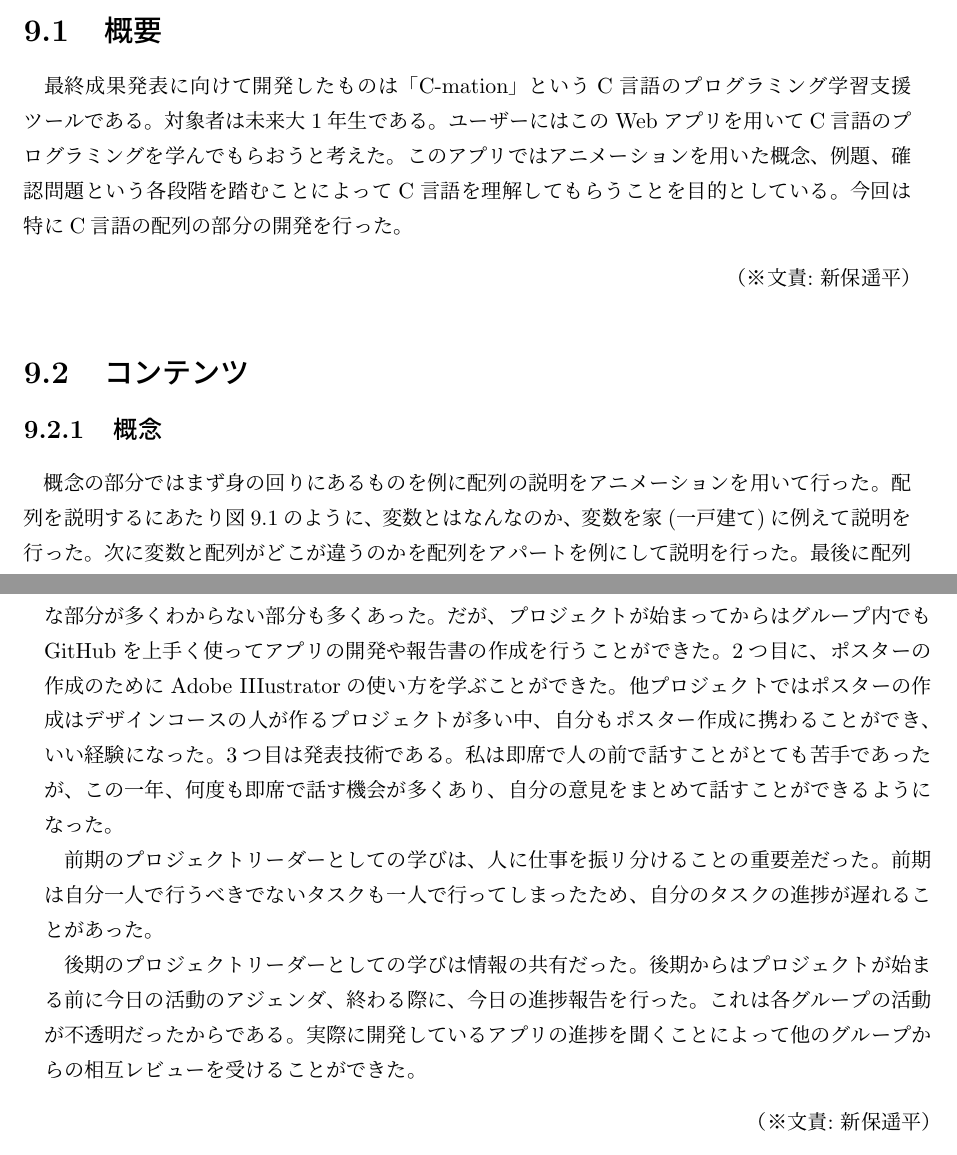
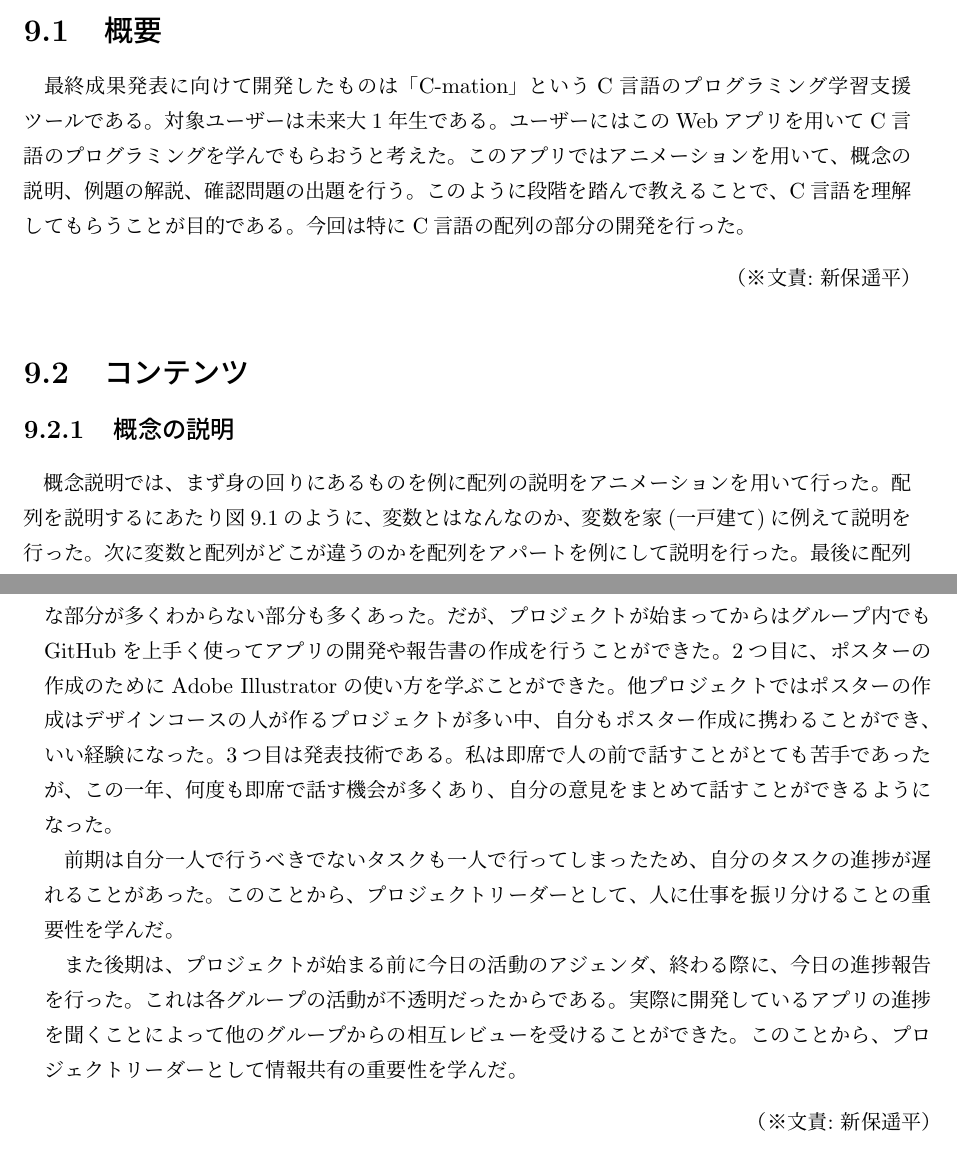
Before and after one commit to FUNPBL2015/edu_groupreport, a LaTeX thesis (group.tex): two parts of pages 28 and 37 of 43, joined at a grey line, cut so that both start at the same text. Compiled offline with pLaTeX and dvipdfmx.

Commit message:
熊谷レビューを修正

```diff
--- a/group.tex
+++ b/group.tex
@@ -521,13 +520,13 @@
 \chapter{後期の開発アプリについて}
 
 \section{概要}
-最終成果発表に向けて開発したものは「C-mation」というC言語のプログラミング学習支援ツールである。対象者は未来大1年生である。ユーザーにはこのWebアプリを用いてC言語のプログラミングを学んでもらおうと考えた。このアプリではアニメーションを用いた概念、例題、確認問題という各段階を踏むことによってC言語を理解してもらうことを目的としている。今回は特にC言語の配列の部分の開発を行った。
+最終成果発表に向けて開発したものは「C-mation」というC言語のプログラミング学習支援ツールである。対象ユーザーは未来大1年生である。ユーザーにはこのWebアプリを用いてC言語のプログラミングを学んでもらおうと考えた。このアプリではアニメーションを用いて、概念の説明、例題の解説、確認問題の出題を行う。このように段階を踏んで教えることで、C言語を理解してもらうことが目的である。今回は特にC言語の配列の部分の開発を行った。
 \bunseki{新保遥平}
 
 \section{コンテンツ}
 
-\subsection{概念}
-概念の部分ではまず身の回りにあるものを例に配列の説明をアニメーションを用いて行った。配列を説明するにあたり図9.1のように、変数とはなんなのか、変数を家(一戸建て)に例えて説明を行った。次に変数と配列がどこが違うのかを配列をアパートを例にして説明を行った。最後に配列を使うことによって変数より、どのような時に便利なのかを説明した。また、実際に配列の宣言の方法も説明している。
+\subsection{概念の説明}
+概念説明では、まず身の回りにあるものを例に配列の説明をアニメーションを用いて行った。配列を説明するにあたり図9.1のように、変数とはなんなのか、変数を家(一戸建て)に例えて説明を行った。次に変数と配列がどこが違うのかを配列をアパートを例にして説明を行った。最後に配列を使うことによって変数より、どのような時に便利なのかを説明した。また、実際に配列の宣言の方法も説明している。
 \begin{figure}[H]
 \begin{center}
 \includegraphics[width=10cm, bb=0 0 850 638]{img/9thParagraph/gainen_01.png}
@@ -669,12 +668,11 @@
 \bunseki{皀勢也}
 
 \subsection{新保遥平}
-\par この1年間では多くのことを学んだ。技術的な点では主に3つの学びを得た。1つめにGitHubをしっかりと理解して使えるようになったことだ。GitHubは以前に使ったことがあったが、曖昧な部分が多くわからない部分も多くあった。だが、プロジェクトが始まってからはグループ内でもGitHubを上手く使ってアプリの開発や報告書の作成を行うことができた。2つ目に、ポスターの作成のためにAdobe IIIustratorの使い方を学ぶことができた。他プロジェクトではポスターの作成はデザインコースの人が作るプロジェクトが多い中、自分もポスター作成に携わることができ、いい経験になった。3つ目は発表技術である。私は即席で人の前で話すことがとても苦手であったが、この一年、何度も即席で話す機会が多くあり、自分の意見をまとめて話すことができるようになった。
+\par この1年間では多くのことを学んだ。技術的な点では主に3つの学びを得た。1つめにGitHubをしっかりと理解して使えるようになったことだ。GitHubは以前に使ったことがあったが、曖昧な部分が多くわからない部分も多くあった。だが、プロジェクトが始まってからはグループ内でもGitHubを上手く使ってアプリの開発や報告書の作成を行うことができた。2つ目に、ポスターの作成のためにAdobe Illustratorの使い方を学ぶことができた。他プロジェクトではポスターの作成はデザインコースの人が作るプロジェクトが多い中、自分もポスター作成に携わることができ、いい経験になった。3つ目は発表技術である。私は即席で人の前で話すことがとても苦手であったが、この一年、何度も即席で話す機会が多くあり、自分の意見をまとめて話すことができるようになった。
 
-\par 前期のプロジェクトリーダーとしての学びは、人に仕事を振リ分けることの重要差だった。前期は自分一人で行うべきでないタスクも一人で行ってしまったため、自分のタスクの進捗が遅れることがあった。
+\par 前期は自分一人で行うべきでないタスクも一人で行ってしまったため、自分のタスクの進捗が遅れることがあった。このことから、プロジェクトリーダーとして、人に仕事を振リ分けることの重要性を学んだ。
 
-\par 後期のプロジェクトリーダーとしての学びは情報の共有だった。後期からはプロジェクトが始まる前に今日の活動のアジェンダ、終わる際に、今日の進捗報告を行った。これは各グループの活動が不透明だったからである。実際に開発しているアプリの進捗を聞くことによって他のグループからの相互レビューを受けることができた。
-
+\par また後期は、プロジェクトが始まる前に今日の活動のアジェンダ、終わる際に、今日の進捗報告を行った。これは各グループの活動が不透明だったからである。実際に開発しているアプリの進捗を聞くことによって他のグループからの相互レビューを受けることができた。このことから、プロジェクトリーダーとして情報共有の重要性を学んだ。
 
 \bunseki{新保遥平}
 
```
Also changed, not shown: group.tex (21 more changed lines).
